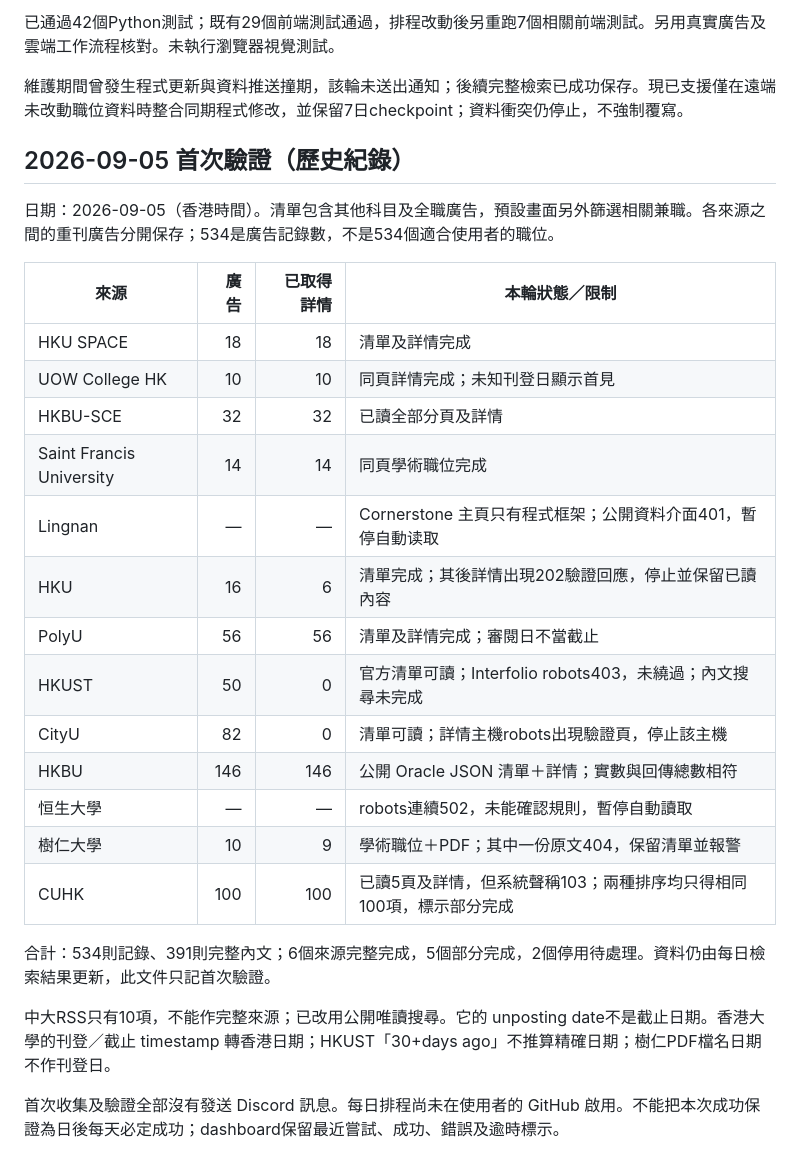
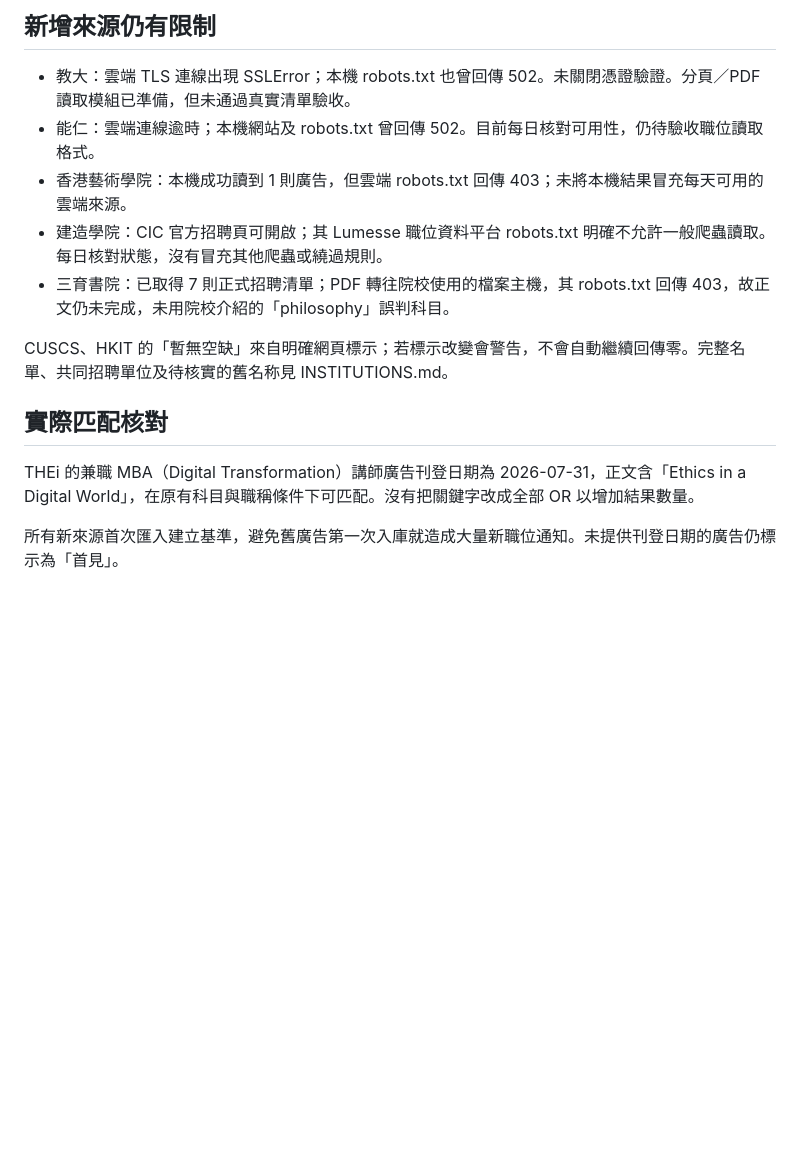
Before and after one commit to yanyangwogwo-ctrl/teaching-job-radar, a Markdown page: SOURCE_AUDIT.md, the part around one of its changes. GitHub-like rendering; blank space fills up the shorter version.

```diff
--- a/SOURCE_AUDIT.md
+++ b/SOURCE_AUDIT.md
@@ -28,30 +48,16 @@
 
-已通過42個Python測試；既有29個前端測試通過，排程改動後另重跑7個相關前端測試。另用真實廣告及雲端工作流程核對。未執行瀏覽器視覺測試。
+## 新增來源仍有限制
 
-維護期間曾發生程式更新與資料推送撞期，該輪未送出通知；後續完整檢索已成功保存。現已支援僅在遠端未改動職位資料時整合同期程式修改，並保留7日checkpoint；資料衝突仍停止，不強制覆寫。
+- 教大：雲端 TLS 連線出現 SSLError；本機 robots.txt 也曾回傳 502。未關閉憑證驗證。分頁／PDF 讀取模組已準備，但未通過真實清單驗收。
+- 能仁：雲端連線逾時；本機網站及 robots.txt 曾回傳 502。目前每日核對可用性，仍待驗收職位讀取格式。
+- 香港藝術學院：本機成功讀到 1 則廣告，但雲端 robots.txt 回傳 403；未將本機結果冒充每天可用的雲端來源。
+- 建造學院：CIC 官方招聘頁可開啟；其 Lumesse 職位資料平台 robots.txt 明確不允許一般爬蟲讀取。每日核對狀態，沒有冒充其他爬蟲或繞過規則。
+- 三育書院：已取得 7 則正式招聘清單；PDF 轉往院校使用的檔案主機，其 robots.txt 回傳 403，故正文仍未完成，未用院校介紹的「philosophy」誤判科目。
 
-## 2026-09-05 首次驗證（歷史紀錄）
+CUSCS、HKIT 的「暫無空缺」來自明確網頁標示；若標示改變會警告，不會自動繼續回傳零。完整名單、共同招聘單位及待核實的舊名称見 INSTITUTIONS.md。
 
-日期：2026-09-05（香港時間）。清單包含其他科目及全職廣告，預設畫面另外篩選相關兼職。各來源之間的重刊廣告分開保存；534是廣告記錄數，不是534個適合使用者的職位。
+## 實際匹配核對
 
-| 來源 | 廣告 | 已取得詳情 | 本輪狀態／限制 |
-|---|---:|---:|---|
-| HKU SPACE | 18 | 18 | 清單及詳情完成 |
-| UOW College HK | 10 | 10 | 同頁詳情完成；未知刊登日顯示首見 |
-| HKBU-SCE | 32 | 32 | 已讀全部分頁及詳情 |
-| Saint Francis University | 14 | 14 | 同頁學術職位完成 |
-| Lingnan | — | — | Cornerstone 主頁只有程式框架；公開資料介面401，暫停自動读取 |
-| HKU | 16 | 6 | 清單完成；其後詳情出現202驗證回應，停止並保留已讀內容 |
-| PolyU | 56 | 56 | 清單及詳情完成；審閱日不當截止 |
-| HKUST | 50 | 0 | 官方清單可讀；Interfolio robots403，未繞過；內文搜尋未完成 |
-| CityU | 82 | 0 | 清單可讀；詳情主機robots出現驗證頁，停止該主機 |
-| HKBU | 146 | 146 | 公開 Oracle JSON 清單＋詳情；實數與回傳總數相符 |
-| 恒生大學 | — | — | robots連續502，未能確認規則，暫停自動讀取 |
-| 樹仁大學 | 10 | 9 | 學術職位＋PDF；其中一份原文404，保留清單並報警 |
-| CUHK | 100 | 100 | 已讀5頁及詳情，但系統聲稱103；兩種排序均只得相同100項，標示部分完成 |
+THEi 的兼職 MBA（Digital Transformation）講師廣告刊登日期為 2026-07-31，正文含「Ethics in a Digital World」，在原有科目與職稱條件下可匹配。沒有把關鍵字改成全部 OR 以增加結果數量。
 
-合計：534則記錄、391則完整內文；6個來源完整完成，5個部分完成，2個停用待處理。資料仍由每日檢索結果更新，此文件只記首次驗證。
-
-中大RSS只有10項，不能作完整來源；已改用公開唯讀搜尋。它的 unposting date不是截止日期。香港大學的刊登／截止 timestamp 轉香港日期；HKUST「30+days ago」不推算精確日期；樹仁PDF檔名日期不作刊登日。
-
-首次收集及驗證全部沒有發送 Discord 訊息。每日排程尚未在使用者的 GitHub 啟用。不能把本次成功保證為日後每天必定成功；dashboard保留最近嘗試、成功、錯誤及逾時標示。
+所有新來源首次匯入建立基準，避免舊廣告第一次入庫就造成大量新職位通知。未提供刊登日期的廣告仍標示為「首見」。
```
Also changed, not shown: other parts of SOURCE_AUDIT.md (+41 -21 lines), INSTITUTIONS.md (+3 -3 lines), README.md (+1 -1 lines).
